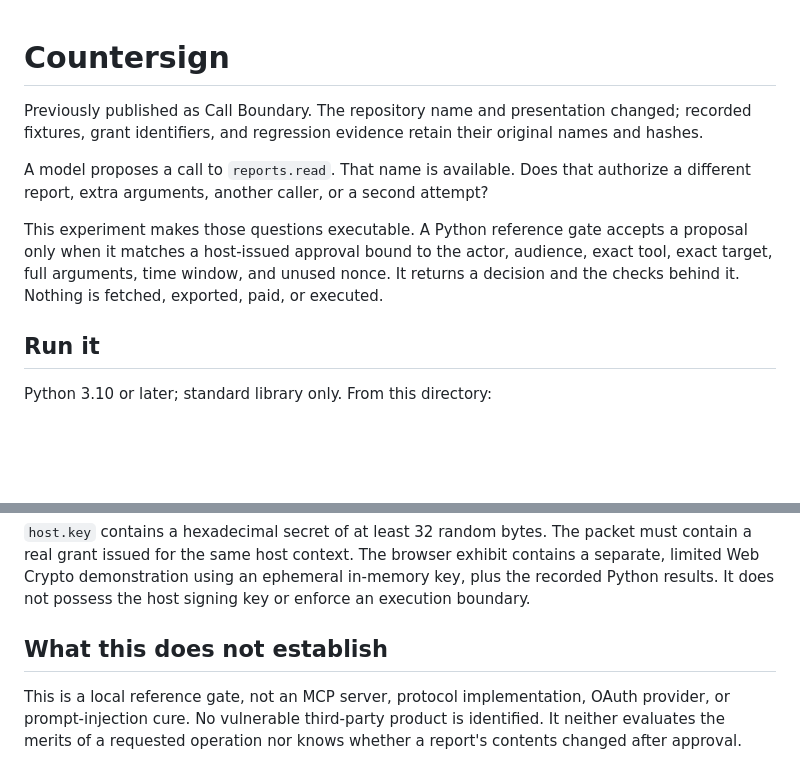
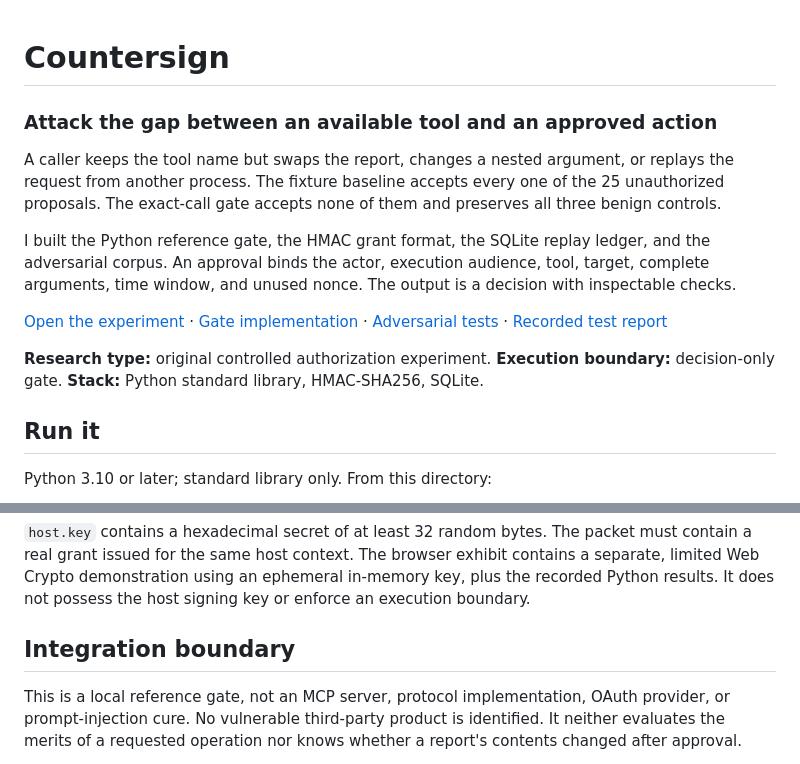
Before and after one commit to SSH-PuR66/countersign, a Markdown page: README.md, 2 parts joined by grey strips. Drawn GitHub-style; blank space fills up the shorter version.

Commit message:
Lead research presentation with failure, implementation and evidence

```diff
--- a/README.md
+++ b/README.md
@@ -1,10 +1,13 @@
 # Countersign
+### Attack the gap between an available tool and an approved action
 
-Previously published as Call Boundary. The repository name and presentation changed; recorded fixtures, grant identifiers, and regression evidence retain their original names and hashes.
+A caller keeps the tool name but swaps the report, changes a nested argument, or replays the request from another process. The fixture baseline accepts every one of the 25 unauthorized proposals. The exact-call gate accepts none of them and preserves all three benign controls.
 
-A model proposes a call to `reports.read`. That name is available. Does that authorize a different report, extra arguments, another caller, or a second attempt?
+I built the Python reference gate, the HMAC grant format, the SQLite replay ledger, and the adversarial corpus. An approval binds the actor, execution audience, tool, target, complete arguments, time window, and unused nonce. The output is a decision with inspectable checks.
 
-This experiment makes those questions executable. A Python reference gate accepts a proposal only when it matches a host-issued approval bound to the actor, audience, exact tool, exact target, full arguments, time window, and unused nonce. It returns a decision and the checks behind it. Nothing is fetched, exported, paid, or executed.
+[Open the experiment](https://sergrdz.pages.dev/labs/call-boundary/) · [Gate implementation](boundary.py) · [Adversarial tests](test_boundary.py) · [Recorded test report](test-report.json)
+
+**Research type:** original controlled authorization experiment. **Execution boundary:** decision-only gate. **Stack:** Python standard library, HMAC-SHA256, SQLite.
 
 ## Run it
 
@@ -95,7 +98,7 @@ python boundary.py --input request.json --actor analyst:sergio --audience resear
 
 `host.key` contains a hexadecimal secret of at least 32 random bytes. The packet must contain a real grant issued for the same host context. The browser exhibit contains a separate, limited Web Crypto demonstration using an ephemeral in-memory key, plus the recorded Python results. It does not possess the host signing key or enforce an execution boundary.
 
-## What this does not establish
+## Integration boundary
 
 This is a local reference gate, not an MCP server, protocol implementation, OAuth provider, or prompt-injection cure. No vulnerable third-party product is identified. It neither evaluates the merits of a requested operation nor knows whether a report's contents changed after approval.
 
```
